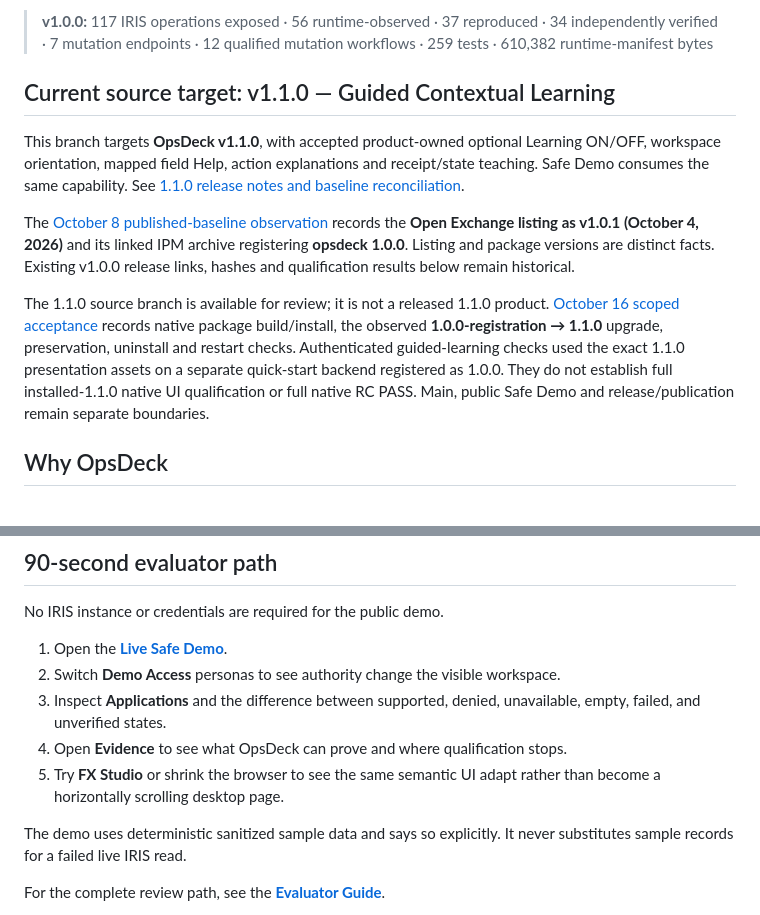
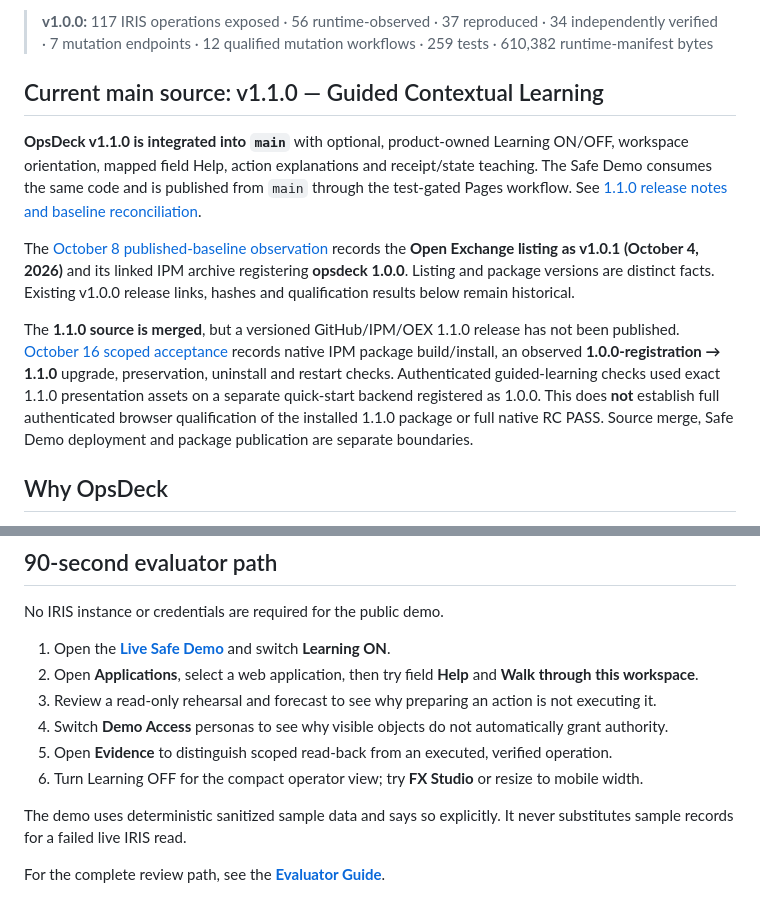
Before and after one commit to KennethJSmithDev/OpsDeck, a Markdown page: README.md, 2 parts joined by grey strips. Drawn GitHub-style.

Commit message:
docs: align 1.1.0 main status and evaluator learning path

```diff
--- a/README.md
+++ b/README.md
@@ -29,13 +29,13 @@ Built for the **InterSystems Programming Contest: Build Your Own Management Port
 
 > **v1.0.0:** 117 IRIS operations exposed · 56 runtime-observed · 37 reproduced · 34 independently verified · 7 mutation endpoints · 12 qualified mutation workflows · 259 tests · 610,382 runtime-manifest bytes
 
-## Current source target: v1.1.0 — Guided Contextual Learning
+## Current main source: v1.1.0 — Guided Contextual Learning
 
-This branch targets **OpsDeck v1.1.0**, with accepted product-owned optional Learning ON/OFF, workspace orientation, mapped field Help, action explanations and receipt/state teaching. Safe Demo consumes the same capability. See [1.1.0 release notes and baseline reconciliation](docs/RELEASE_NOTES_1_1_0.md).
+**OpsDeck v1.1.0 is integrated into `main`** with optional, product-owned Learning ON/OFF, workspace orientation, mapped field Help, action explanations and receipt/state teaching. The Safe Demo consumes the same code and is published from `main` through the test-gated Pages workflow. See [1.1.0 release notes and baseline reconciliation](docs/RELEASE_NOTES_1_1_0.md).
 
 The [October 8 published-baseline observation](docs/RELEASE_NOTES_1_1_0.md#published-baseline-reconciliation--2026-10-08) records the **Open Exchange listing as v1.0.1 (October 4, 2026)** and its linked IPM archive registering **opsdeck 1.0.0**. Listing and package versions are distinct facts. Existing v1.0.0 release links, hashes and qualification results below remain historical.
 
-The 1.1.0 source branch is available for review; it is not a released 1.1.0 product. [October 16 scoped acceptance](docs/GUIDED_LEARNING_ACCEPTANCE_20261016.md) records native package build/install, the observed **1.0.0-registration → 1.1.0** upgrade, preservation, uninstall and restart checks. Authenticated guided-learning checks used the exact 1.1.0 presentation assets on a separate quick-start backend registered as 1.0.0. They do not establish full installed-1.1.0 native UI qualification or full native RC PASS. Main, public Safe Demo and release/publication remain separate boundaries.
+The **1.1.0 source is merged**, but a versioned GitHub/IPM/OEX 1.1.0 release has not been published. [October 16 scoped acceptance](docs/GUIDED_LEARNING_ACCEPTANCE_20261016.md) records native IPM package build/install, an observed **1.0.0-registration → 1.1.0** upgrade, preservation, uninstall and restart checks. Authenticated guided-learning checks used exact 1.1.0 presentation assets on a separate quick-start backend registered as 1.0.0. This does **not** establish full authenticated browser qualification of the installed 1.1.0 package or full native RC PASS. Source merge, Safe Demo deployment and package publication are separate boundaries.
 
 ## Why OpsDeck
 
@@ -69,11 +69,12 @@ The same semantics survive from desktop down to a 320-pixel mobile viewport. IRI
 
 No IRIS instance or credentials are required for the public demo.
 
-1. Open the **[Live Safe Demo](https://kennethjsmithdev.github.io/OpsDeck/)**.
-2. Switch **Demo Access** personas to see authority change the visible workspace.
-3. Inspect **Applications** and the difference between supported, denied, unavailable, empty, failed, and unverified states.
-4. Open **Evidence** to see what OpsDeck can prove and where qualification stops.
-5. Try **FX Studio** or shrink the browser to see the same semantic UI adapt rather than become a horizontally scrolling desktop page.
+1. Open the **[Live Safe Demo](https://kennethjsmithdev.github.io/OpsDeck/)** and switch **Learning ON**.
+2. Open **Applications**, select a web application, then try field **Help** and **Walk through this workspace**.
+3. Review a read-only rehearsal and forecast to see why preparing an action is not executing it.
+4. Switch **Demo Access** personas to see why visible objects do not automatically grant authority.
+5. Open **Evidence** to distinguish scoped read-back from an executed, verified operation.
+6. Turn Learning OFF for the compact operator view; try **FX Studio** or resize to mobile width.
 
 The demo uses deterministic sanitized sample data and says so explicitly. It never substitutes sample records for a failed live IRIS read.
 
```
